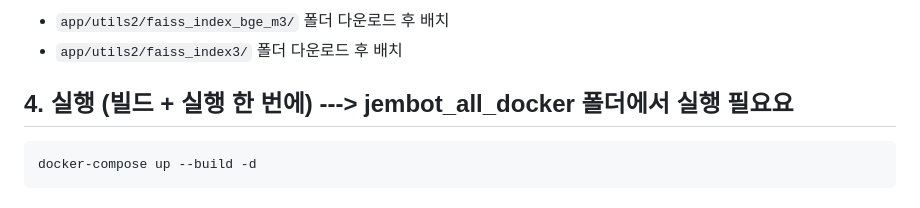
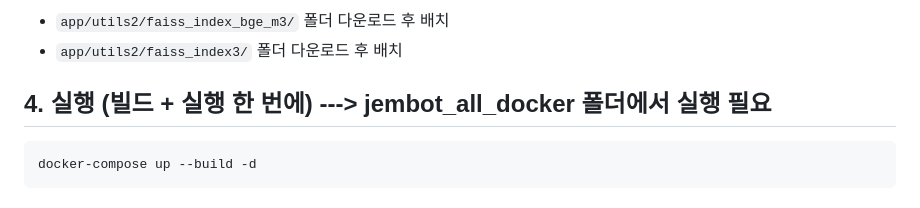
Before and after one commit to SKNETWORKS-FAMILY-AICAMP/SKN14-4th-2Team, a Markdown page: README.md, the part around the change. GitHub-like rendering.

````diff
--- a/README.md
+++ b/README.md
@@ -342,7 +342,7 @@ DATABASES = {
 - `app/utils2/faiss_index_bge_m3/` 폴더 다운로드 후 배치
 - `app/utils2/faiss_index3/` 폴더 다운로드 후 배치
 
-## 4. 실행 (빌드 + 실행 한 번에) ---> jembot_all_docker 폴더에서 실행 필요요
+## 4. 실행 (빌드 + 실행 한 번에) ---> jembot_all_docker 폴더에서 실행 필요
 ```bash
 docker-compose up --build -d
 ```
````
